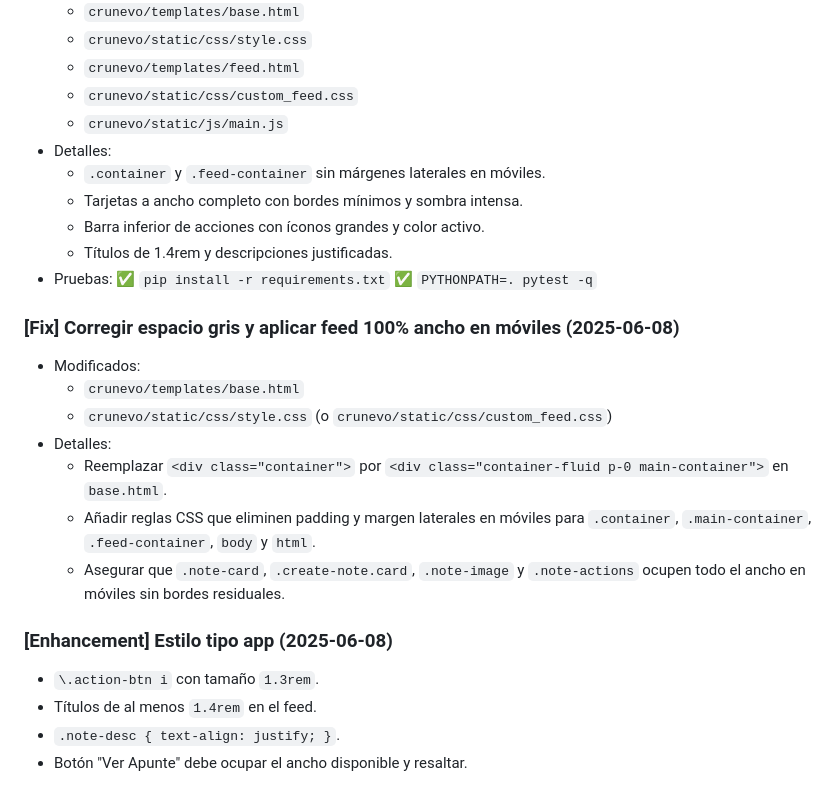
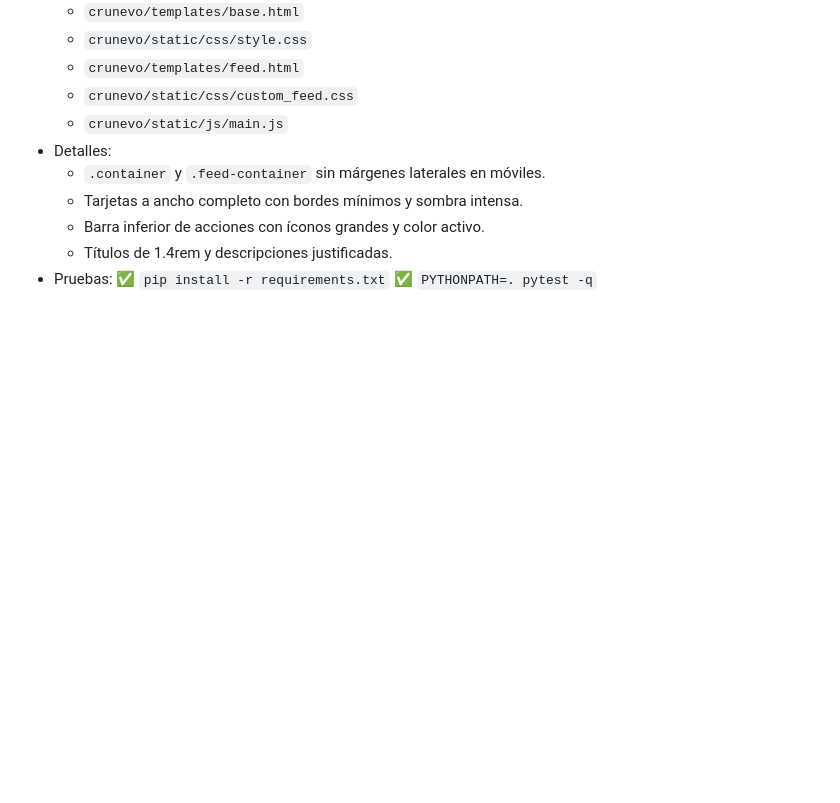
Before and after one commit to RoggerMS/Crunevo, a Markdown page: AGENTS.md, the part around the change. Drawn GitHub-style; blank space fills up the shorter version.

Commit message:
Revert "[Docs] add mobile feed fix instructions"

```diff
--- a/AGENTS.md
+++ b/AGENTS.md
@@ -125,19 +125,3 @@ pytest -q
 - Pruebas:
   ✅ `pip install -r requirements.txt`
   ✅ `PYTHONPATH=. pytest -q`
-
-### [Fix] Corregir espacio gris y aplicar feed 100% ancho en móviles (2025-06-08)
-
-- Modificados:
-  - `crunevo/templates/base.html`
-  - `crunevo/static/css/style.css` (o `crunevo/static/css/custom_feed.css`)
-- Detalles:
-  - Reemplazar `<div class="container">` por `<div class="container-fluid p-0 main-container">` en `base.html`.
-  - Añadir reglas CSS que eliminen padding y margen laterales en móviles para `.container`, `.main-container`, `.feed-container`, `body` y `html`.
-  - Asegurar que `.note-card`, `.create-note.card`, `.note-image` y `.note-actions` ocupen todo el ancho en móviles sin bordes residuales.
-
-### [Enhancement] Estilo tipo app (2025-06-08)
-- `\.action-btn i` con tamaño `1.3rem`.
-- Títulos de al menos `1.4rem` en el feed.
-- `.note-desc { text-align: justify; }`.
-- Botón "Ver Apunte" debe ocupar el ancho disponible y resaltar.
```
